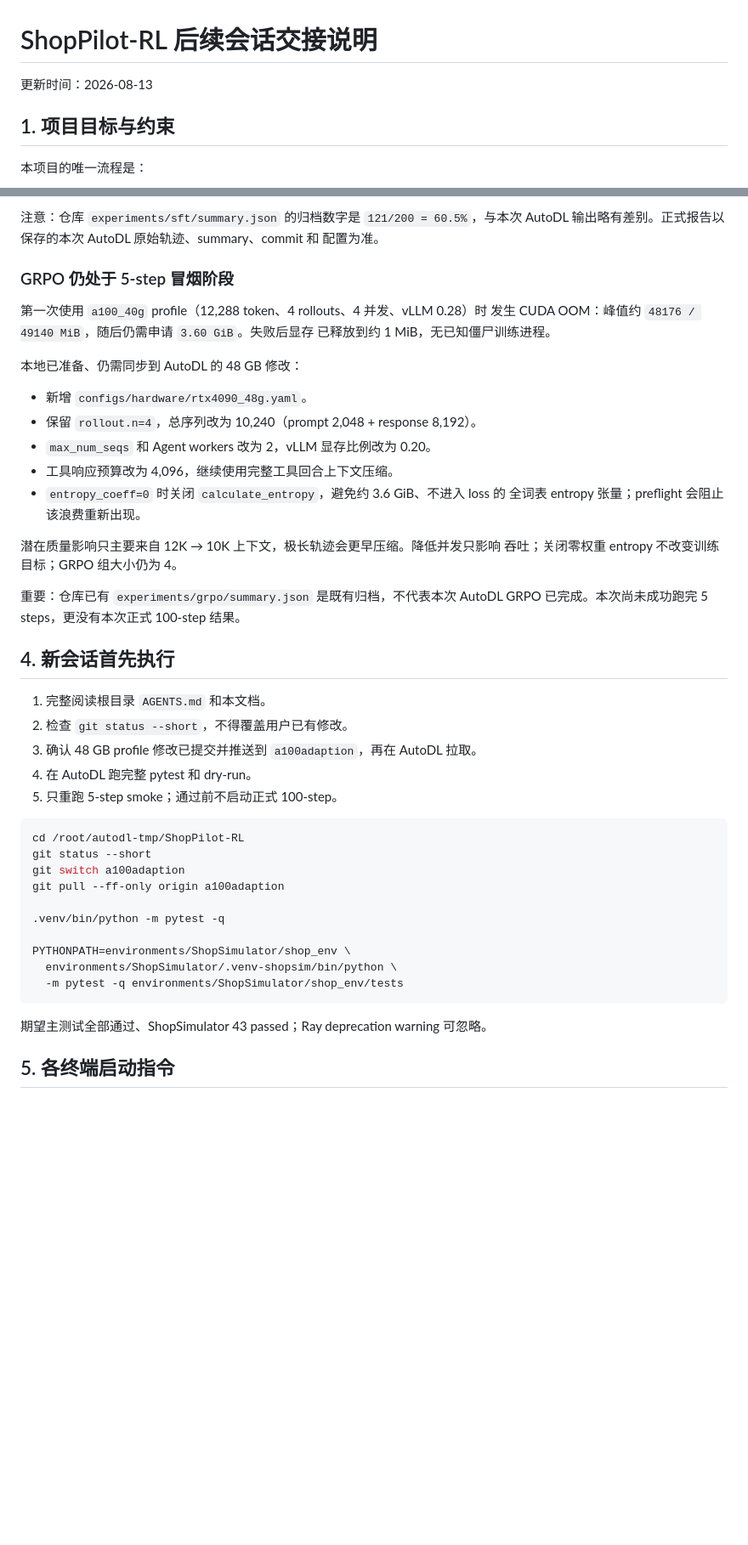
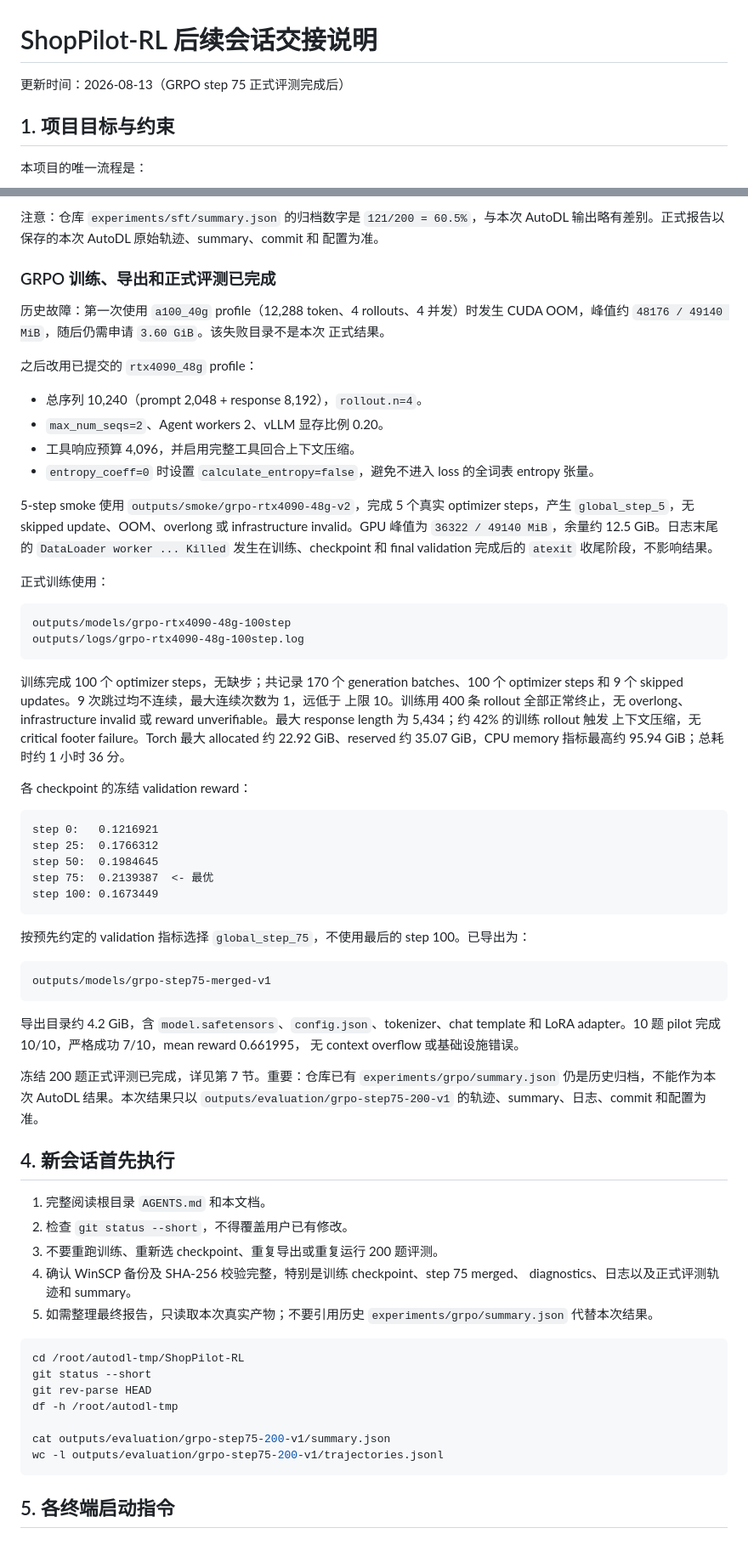
Before and after one commit to rainingbut/ShopPilot-RL, a Markdown page: docs/HANDOFF.md, 2 parts joined by grey strips. Shown at 85% size. GitHub-like rendering; blank space fills up the shorter version.

````diff
--- a/docs/HANDOFF.md
+++ b/docs/HANDOFF.md
@@ -1,6 +1,6 @@
 # ShopPilot-RL 后续会话交接说明
 
-更新时间：2026-08-13
+更新时间：2026-08-13（GRPO step 75 正式评测完成后）
 
 ## 1. 项目目标与约束
 
@@ -118,49 +118,83 @@ outputs/models/sft-merged
 AutoDL 输出略有差别。正式报告以保存的本次 AutoDL 原始轨迹、summary、commit 和
 配置为准。
 
-### GRPO 仍处于 5-step 冒烟阶段
+### GRPO 训练、导出和正式评测已完成
 
-第一次使用 `a100_40g` profile（12,288 token、4 rollouts、4 并发、vLLM 0.28）时
-发生 CUDA OOM：峰值约 `48176 / 49140 MiB`，随后仍需申请 `3.60 GiB`。失败后显存
-已释放到约 1 MiB，无已知僵尸训练进程。
+历史故障：第一次使用 `a100_40g` profile（12,288 token、4 rollouts、4 并发）时发生
+CUDA OOM，峰值约 `48176 / 49140 MiB`，随后仍需申请 `3.60 GiB`。该失败目录不是本次
+正式结果。
 
-本地已准备、仍需同步到 AutoDL 的 48 GB 修改：
+之后改用已提交的 `rtx4090_48g` profile：
 
-- 新增 `configs/hardware/rtx4090_48g.yaml`。
-- 保留 `rollout.n=4`，总序列改为 10,240（prompt 2,048 + response 8,192）。
-- `max_num_seqs` 和 Agent workers 改为 2，vLLM 显存比例改为 0.20。
-- 工具响应预算改为 4,096，继续使用完整工具回合上下文压缩。
-- `entropy_coeff=0` 时关闭 `calculate_entropy`，避免约 3.6 GiB、不进入 loss 的
-  全词表 entropy 张量；preflight 会阻止该浪费重新出现。
+- 总序列 10,240（prompt 2,048 + response 8,192），`rollout.n=4`。
+- `max_num_seqs=2`、Agent workers 2、vLLM 显存比例 0.20。
+- 工具响应预算 4,096，并启用完整工具回合上下文压缩。
+- `entropy_coeff=0` 时设置 `calculate_entropy=false`，避免不进入 loss 的全词表
+  entropy 张量。
 
-潜在质量影响只主要来自 12K → 10K 上下文，极长轨迹会更早压缩。降低并发只影响
-吞吐；关闭零权重 entropy 不改变训练目标；GRPO 组大小仍为 4。
+5-step smoke 使用 `outputs/smoke/grpo-rtx4090-48g-v2`，完成 5 个真实 optimizer
+steps，产生 `global_step_5`，无 skipped update、OOM、overlong 或 infrastructure
+invalid。GPU 峰值为 `36322 / 49140 MiB`，余量约 12.5 GiB。日志末尾的
+`DataLoader worker ... Killed` 发生在训练、checkpoint 和 final validation 完成后的
+`atexit` 收尾阶段，不影响结果。
 
-重要：仓库已有 `experiments/grpo/summary.json` 是既有归档，不代表本次 AutoDL
-GRPO 已完成。本次尚未成功跑完 5 steps，更没有本次正式 100-step 结果。
+正式训练使用：
+
+```text
+outputs/models/grpo-rtx4090-48g-100step
+outputs/logs/grpo-rtx4090-48g-100step.log
+```
+
+训练完成 100 个 optimizer steps，无缺步；共记录 170 个 generation batches、100 个
+optimizer steps 和 9 个 skipped updates。9 次跳过均不连续，最大连续次数为 1，远低于
+上限 10。训练用 400 条 rollout 全部正常终止，无 overlong、infrastructure invalid
+或 reward unverifiable。最大 response length 为 5,434；约 42% 的训练 rollout 触发
+上下文压缩，无 critical footer failure。Torch 最大 allocated 约 22.92 GiB、reserved
+约 35.07 GiB，CPU memory 指标最高约 95.94 GiB；总耗时约 1 小时 36 分。
+
+各 checkpoint 的冻结 validation reward：
+
+```text
+step 0:   0.1216921
+step 25:  0.1766312
+step 50:  0.1984645
+step 75:  0.2139387  <- 最优
+step 100: 0.1673449
+```
+
+按预先约定的 validation 指标选择 `global_step_75`，不使用最后的 step 100。已导出为：
+
+```text
+outputs/models/grpo-step75-merged-v1
+```
+
+导出目录约 4.2 GiB，含 `model.safetensors`、`config.json`、tokenizer、chat template
+和 LoRA adapter。10 题 pilot 完成 10/10，严格成功 7/10，mean reward 0.661995，
+无 context overflow 或基础设施错误。
+
+冻结 200 题正式评测已完成，详见第 7 节。重要：仓库已有
+`experiments/grpo/summary.json` 仍是历史归档，不能作为本次 AutoDL 结果。本次结果只以
+`outputs/evaluation/grpo-step75-200-v1` 的轨迹、summary、日志、commit 和配置为准。
 
 ## 4. 新会话首先执行
 
 1. 完整阅读根目录 `AGENTS.md` 和本文档。
 2. 检查 `git status --short`，不得覆盖用户已有修改。
-3. 确认 48 GB profile 修改已提交并推送到 `a100adaption`，再在 AutoDL 拉取。
-4. 在 AutoDL 跑完整 pytest 和 dry-run。
-5. 只重跑 5-step smoke；通过前不启动正式 100-step。
+3. 不要重跑训练、重新选 checkpoint、重复导出或重复运行 200 题评测。
+4. 确认 WinSCP 备份及 SHA-256 校验完整，特别是训练 checkpoint、step 75 merged、
+   diagnostics、日志以及正式评测轨迹和 summary。
+5. 如需整理最终报告，只读取本次真实产物；不要引用历史
+   `experiments/grpo/summary.json` 代替本次结果。
 
 ```bash
 cd /root/autodl-tmp/ShopPilot-RL
 git status --short
-git switch a100adaption
-git pull --ff-only origin a100adaption
+git rev-parse HEAD
+df -h /root/autodl-tmp
 
-.venv/bin/python -m pytest -q
-
-PYTHONPATH=environments/ShopSimulator/shop_env \
-  environments/ShopSimulator/.venv-shopsim/bin/python \
-  -m pytest -q environments/ShopSimulator/shop_env/tests
+cat outputs/evaluation/grpo-step75-200-v1/summary.json
+wc -l outputs/evaluation/grpo-step75-200-v1/trajectories.jsonl
 ```
-
-期望主测试全部通过、ShopSimulator 43 passed；Ray deprecation warning 可忽略。
 
 ## 5. 各终端启动指令
 
````
Also changed, not shown: other parts of docs/HANDOFF.md (+73 -112 lines).
